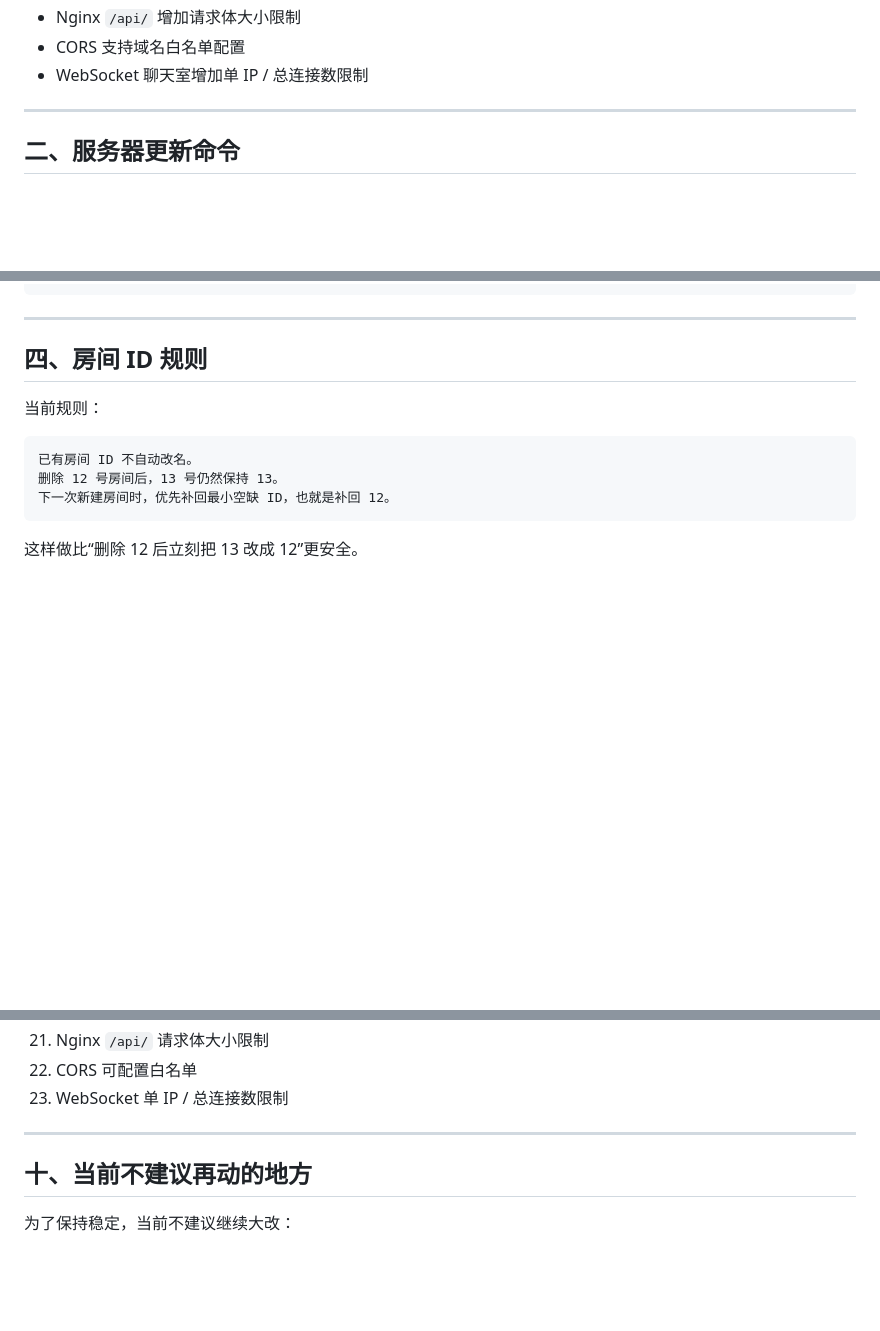
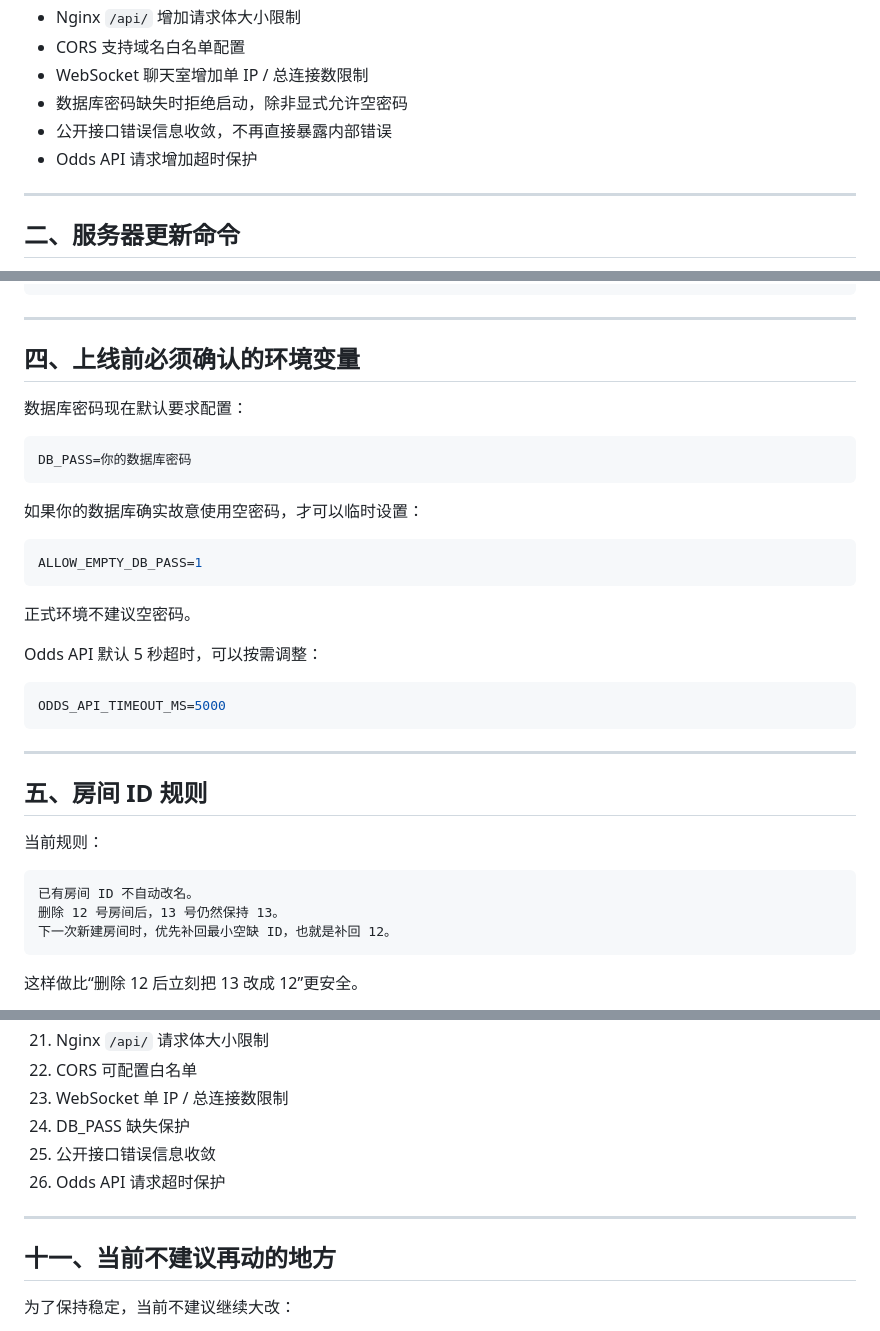
Before and after one commit to imtaka1988-lgtm/HO-Live, a Markdown page: README.md, 3 parts joined by grey strips. Rendered like a GitHub page; blank space fills up the shorter version.

Commit message:
docs: update final seal notes for last patches

````diff
--- a/README.md
+++ b/README.md
@@ -33,6 +33,9 @@ stable-sealed-20260614
 - Nginx `/api/` 增加请求体大小限制
 - CORS 支持域名白名单配置
 - WebSocket 聊天室增加单 IP / 总连接数限制
+- 数据库密码缺失时拒绝启动，除非显式允许空密码
+- 公开接口错误信息收敛，不再直接暴露内部错误
+- Odds API 请求增加超时保护
 
 ---
 
@@ -100,7 +103,31 @@ pm2 restart all
 
 ---
 
-## 四、房间 ID 规则
+## 四、上线前必须确认的环境变量
+
+数据库密码现在默认要求配置：
+
+```bash
+DB_PASS=你的数据库密码
+```
+
+如果你的数据库确实故意使用空密码，才可以临时设置：
+
+```bash
+ALLOW_EMPTY_DB_PASS=1
+```
+
+正式环境不建议空密码。
+
+Odds API 默认 5 秒超时，可以按需调整：
+
+```bash
+ODDS_API_TIMEOUT_MS=5000
+```
+
+---
+
+## 五、房间 ID 规则
 
 当前规则：
 
@@ -258,10 +286,13 @@ CHAT_WS_MAX_CONNECTIONS_TOTAL=1000
 21. Nginx `/api/` 请求体大小限制
 22. CORS 可配置白名单
 23. WebSocket 单 IP / 总连接数限制
+24. DB_PASS 缺失保护
+25. 公开接口错误信息收敛
+26. Odds API 请求超时保护
 
 ---
 
-## 十、当前不建议再动的地方
+## 十一、当前不建议再动的地方
 
 为了保持稳定，当前不建议继续大改：
 
````
Also changed, not shown: other parts of README.md (+7 -6 lines).
